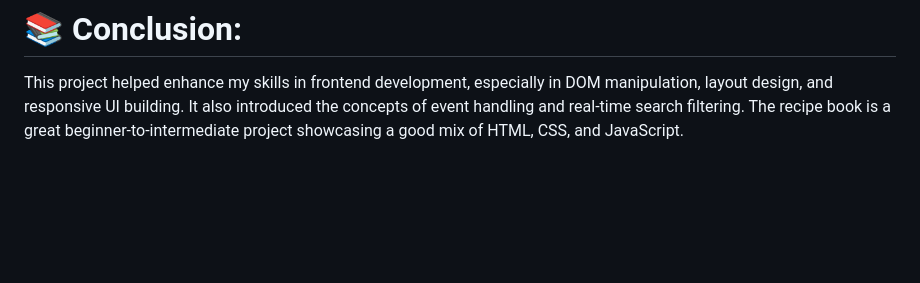
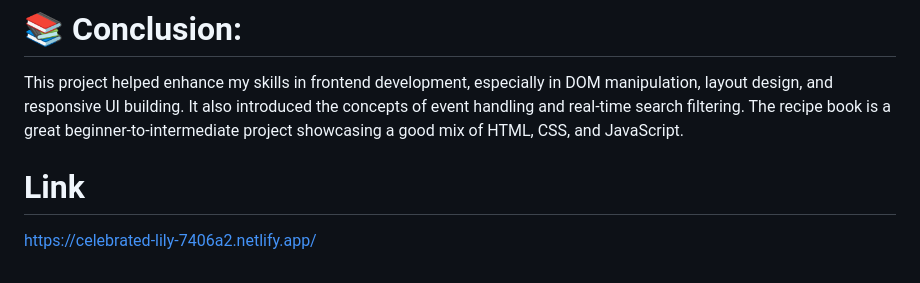
Before and after one commit to Mandadi2002/Unified-Mentor-FED, a Markdown page: Project-6 Recipe Book/README.md, the part around the change. GitHub-like rendering; blank space fills up the shorter version.

```diff
--- a/Project-6 Recipe Book/README.md
+++ b/Project-6 Recipe Book/README.md
@@ -94,3 +94,7 @@ Convert to a PWA (Progressive Web App) with offline support.
 
 # 📚 Conclusion:
 This project helped enhance my skills in frontend development, especially in DOM manipulation, layout design, and responsive UI building. It also introduced the concepts of event handling and real-time search filtering. The recipe book is a great beginner-to-intermediate project showcasing a good mix of HTML, CSS, and JavaScript.
+
+# Link
+
+https://celebrated-lily-7406a2.netlify.app/
```
